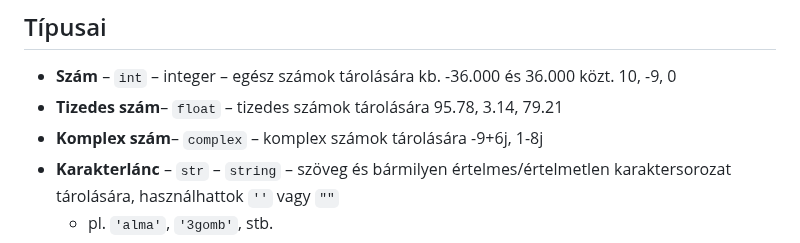
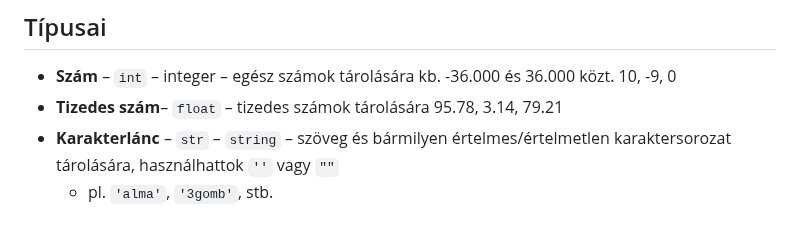
Before and after one commit to SpsKnSK/api, a Markdown page: Lessons_hu/04_Variables_hu.md, the part around the change. GitHub-like rendering.

```diff
--- a/Lessons_hu/04_Variables_hu.md
+++ b/Lessons_hu/04_Variables_hu.md
@@ -7,7 +7,6 @@
 ## Típusai
 - **Szám** – `int` – integer – egész számok tárolására kb. -36.000 és 36.000 közt. 10, -9, 0
 - **Tizedes szám**– `float` – tizedes számok tárolására 95.78, 3.14, 79.21
-- **Komplex szám**– `complex` – komplex számok tárolására -9+6j, 1-8j
 - **Karakterlánc** – `str` – `string` – szöveg és bármilyen értelmes/értelmetlen karaktersorozat tárolására, használhattok `''` vagy `""`
     - pl. `'alma'`, `'3gomb'`, stb.
 - **Logikai** – `bool` - Két értéke lehet:
```
Also changed, not shown: Lessons_sk/04_Variables_sk.md (+0 -1 lines).
